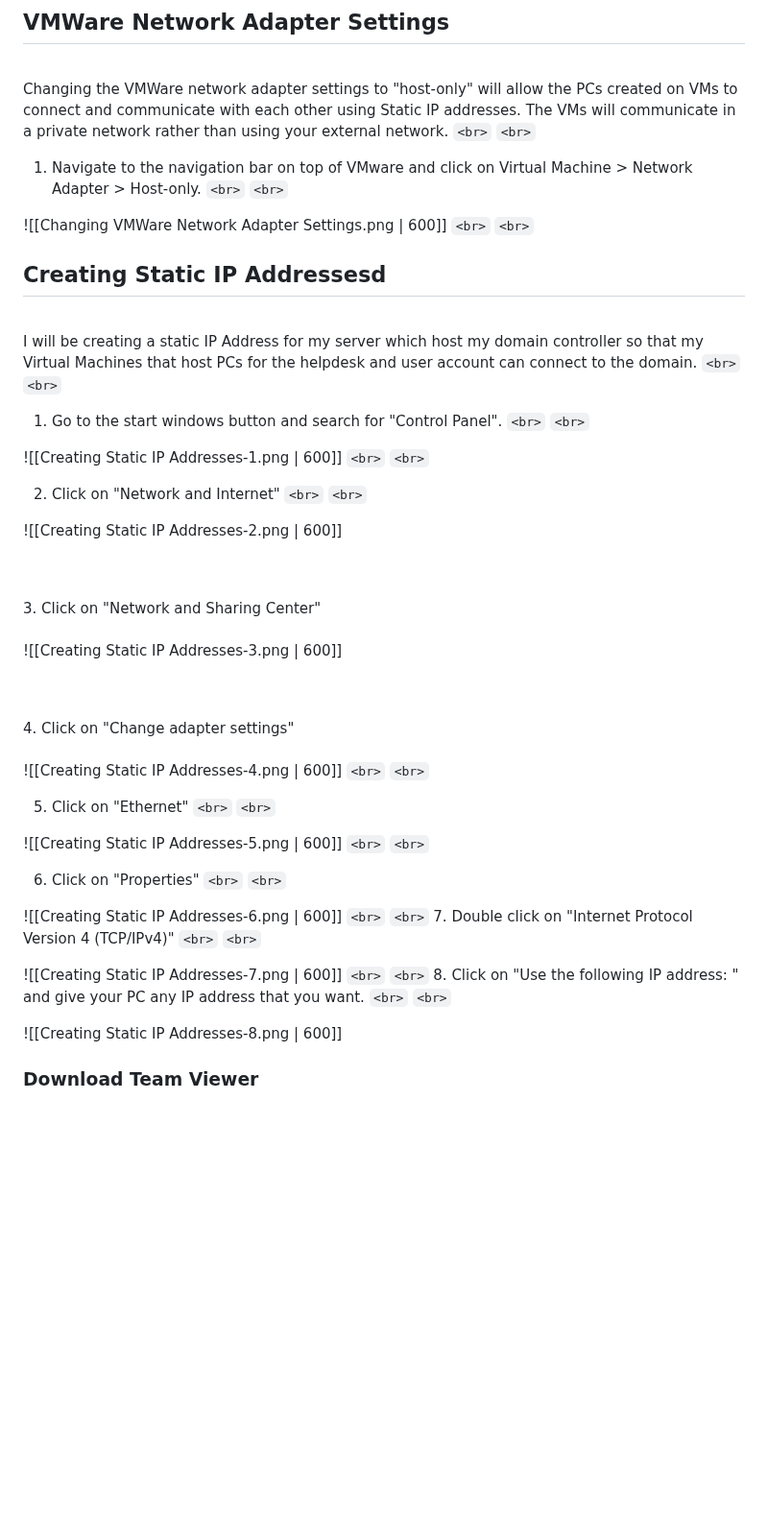
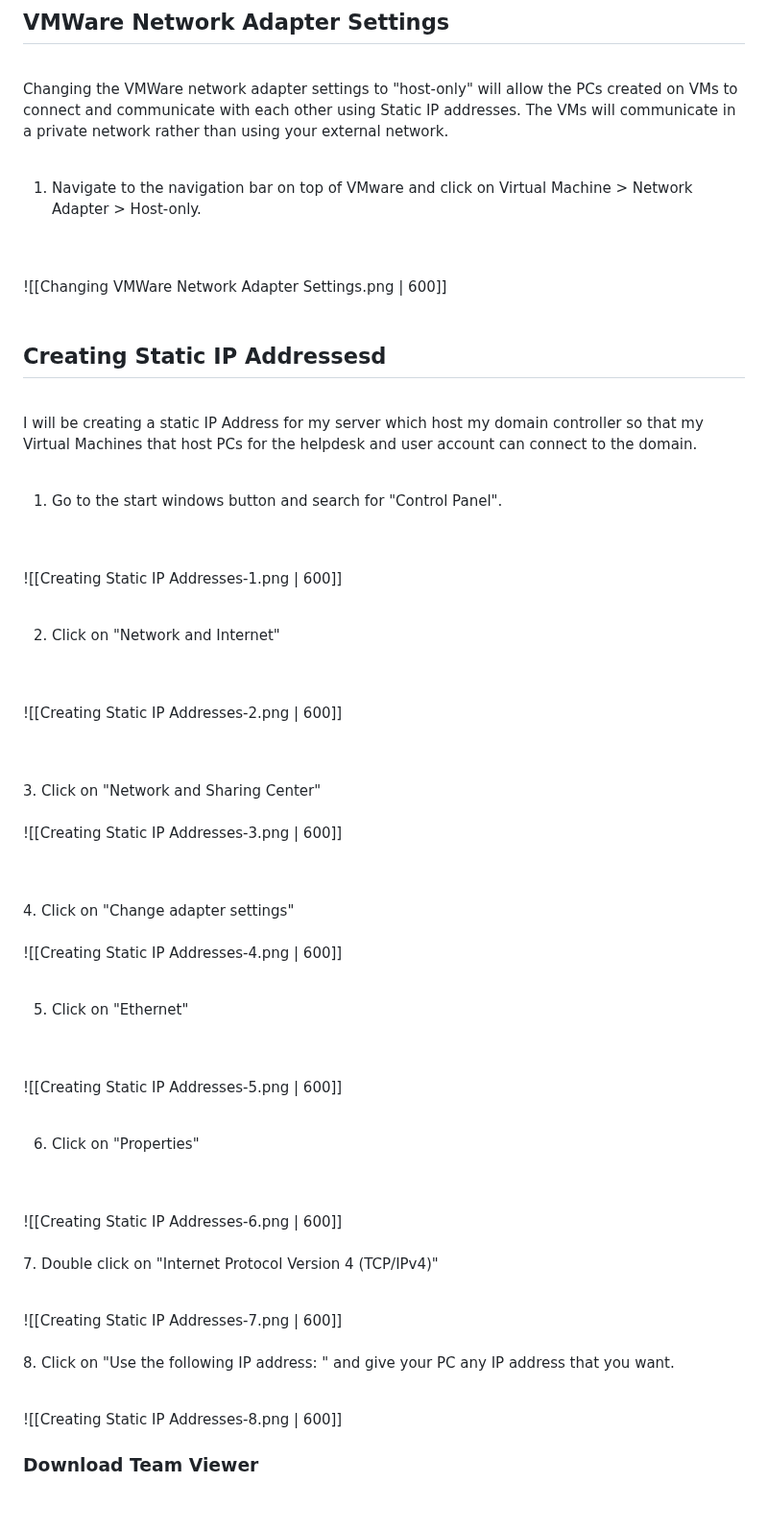
Before and after one commit to DaveSamuels1998/Dave-Samuels-Blog, a Markdown page: src/blog/2025-01-23-enable-administrator-account-vmware-network-adapter-settings-creating-static-ip-address-deleting-user-accounts-without-server-manager-installing-rsat-tools.md, the part around one of its changes. Shown at 96% size. Drawn GitHub-style; blank space fills up the shorter version.

Commit message:
Update Blog “2025-01-23-enable-administrator-account-vmware-network-adapter-settings-creating-static-ip-address-deleting-user-accounts-without-server-manager-installing-rsat-tools”

```diff
--- a/src/blog/2025-01-23-enable-administrator-account-vmware-network-adapter-settings-creating-static-ip-address-deleting-user-accounts-without-server-manager-installing-rsat-tools.md
+++ b/src/blog/2025-01-23-enable-administrator-account-vmware-network-adapter-settings-creating-static-ip-address-deleting-user-accounts-without-server-manager-installing-rsat-tools.md
@@ -275,34 +287,35 @@ It is good practice to just have one administrator account for one PC and have t
 Changing the VMWare network adapter settings to "host-only" will allow the PCs created on VMs to connect and communicate with each other using Static IP addresses. The VMs will communicate in a private network rather than using your external network.
-`<br>`
-`<br>`
+<br>
+<br>
+1. Navigate to the navigation bar on top of VMware and click on Virtual Machine > Network Adapter > Host-only.
+<br>
+<br>
 
-1. Navigate to the navigation bar on top of VMware and click on Virtual Machine > Network Adapter > Host-only.
-   `<br>`
-   `<br>`
 
 ![[Changing VMWare Network Adapter Settings.png | 600]]
-`<br>`
-`<br>`
+<br>
+<br>
 
 ## Creating Static IP Addressesd
 
 <br>
 
 I will be creating a static IP Address for my server which host my domain controller so that my Virtual Machines that host PCs for the helpdesk and user account can connect to the domain.
-`<br>`
-`<br>`
+<br>
+<br>
 
 1. Go to the start windows button and search for "Control Panel".
-   `<br>`
-   `<br>`
+<br>
+<br>
 
 ![[Creating Static IP Addresses-1.png | 600]]
-`<br>`
-`<br>`
+<br>
+<br>
 
 2. Click on "Network and Internet"
-   `<br>`
-   `<br>`
+<br>
+<br>
+
 
 ![[Creating Static IP Addresses-2.png | 600]]
 
@@ -311,6 +324,7 @@ I will be creating a static IP Address for my server which host my domain contro
 3. Click on "Network and Sharing Center"
 <br>
 <br>
+
 
 ![[Creating Static IP Addresses-3.png | 600]]
 
@@ -321,36 +335,37 @@ I will be creating a static IP Address for my server which host my domain contro
 <br>
 
 ![[Creating Static IP Addresses-4.png | 600]]
-`<br>`
-`<br>`
+<br>
+<br>
 
 5. Click on "Ethernet"
-   `<br>`
-   `<br>`
+<br>
+<br>
 
 ![[Creating Static IP Addresses-5.png | 600]]
-`<br>`
-`<br>`
+<br>
+<br>
 
 6. Click on "Properties"
-   `<br>`
-   `<br>`
+<br>
+<br>
 
 ![[Creating Static IP Addresses-6.png | 600]]
-`<br>`
-`<br>`
+<br>
+<br>
 7. Double click on "Internet Protocol Version 4 (TCP/IPv4)"
-`<br>`
-`<br>`
+<br>
+<br>
 
 ![[Creating Static IP Addresses-7.png | 600]]
-`<br>`
-`<br>`
+<br>
+<br>
 8. Click on "Use the following IP address: " and give your PC any IP address that you want.
-`<br>`
-`<br>`
+<br>
+<br>
 
 ![[Creating Static IP Addresses-8.png | 600]]
+
 
 ### Download Team Viewer
 
```
Also changed, not shown: other parts of src/blog/2025-01-23-enable-administrator-account-vmware-network-adapter-settings-creating-static-ip-address-deleting-user-accounts-without-server-manager-installing-rsat-tools.md (+142 -131 lines).
